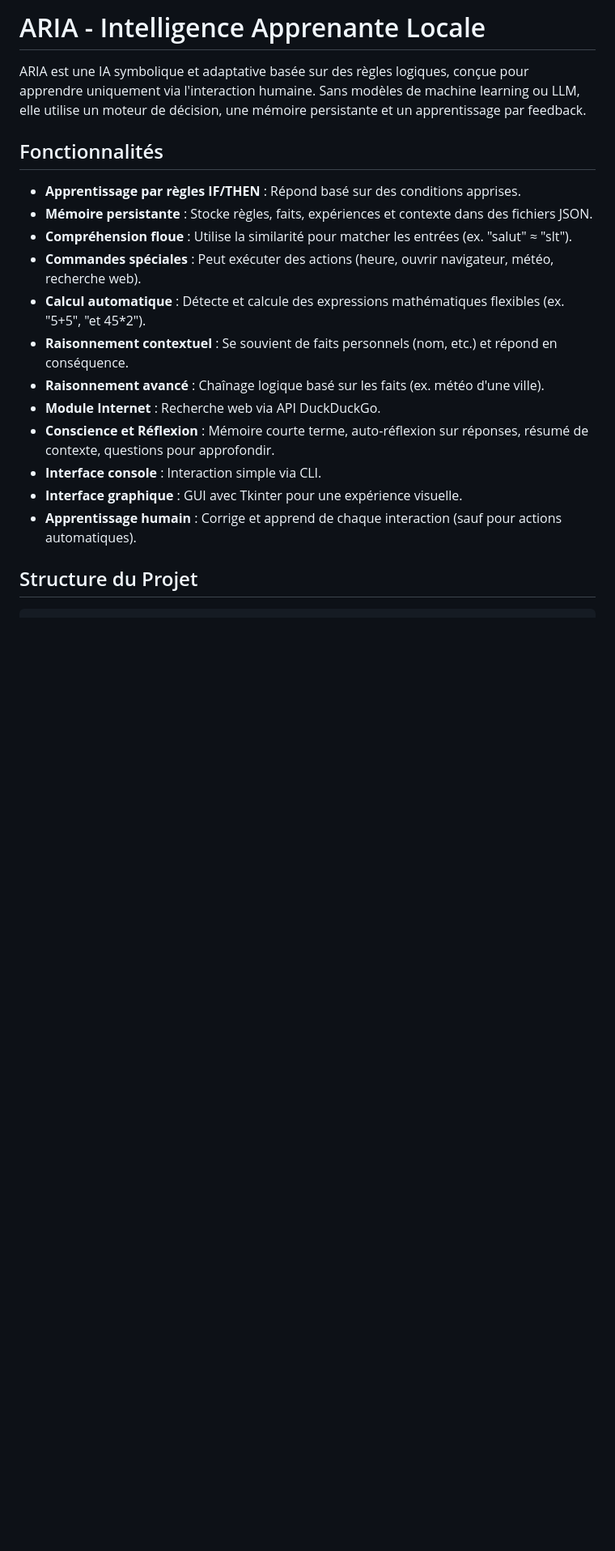
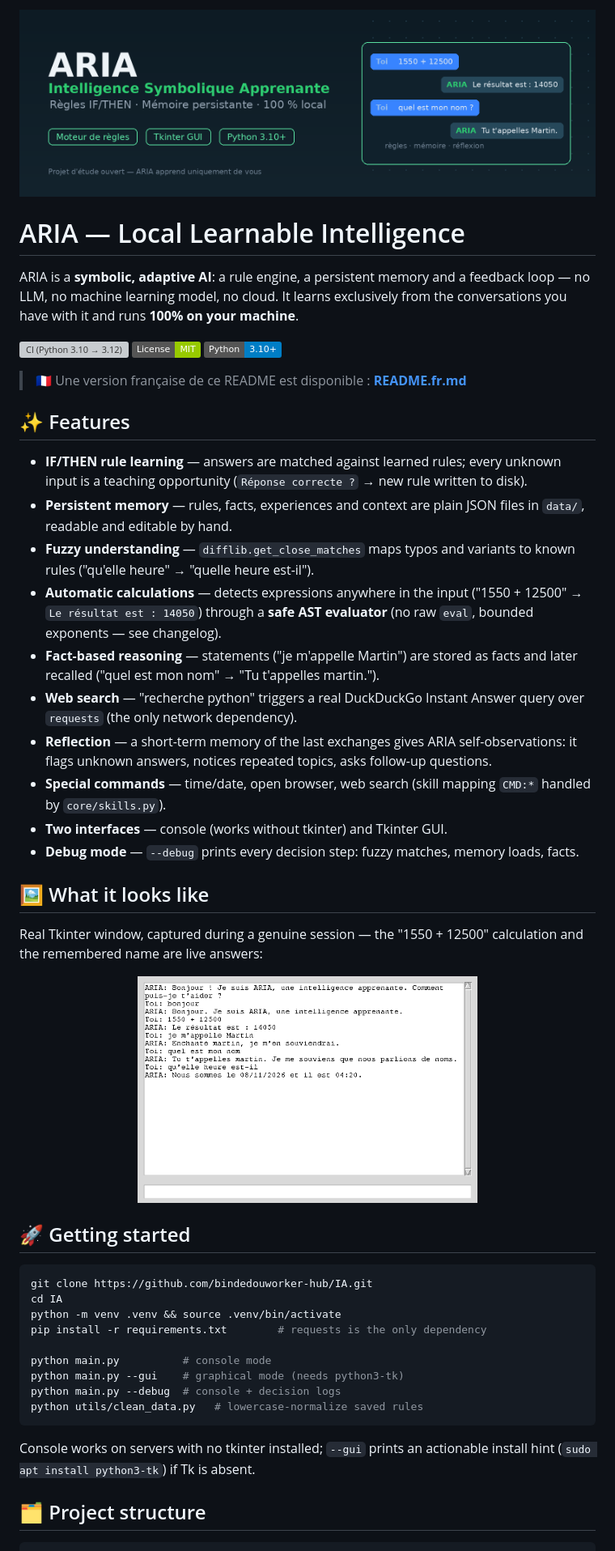
Before and after one commit to Mr-Jacks0n/IA, a Markdown page: README.md, the part around one of its changes. Shown at 81% size. GitHub-like rendering; pictures changed too: docs/banner.png (added), docs/gui_screenshot.png (added); badges without logos; blank space fills up the shorter version; grey boxes are pictures that could not be loaded.

````diff
--- a/README.md
+++ b/README.md
@@ -1,22 +1,72 @@
-# ARIA - Intelligence Apprenante Locale
+<p align="center">
+  <img src="docs/banner.png" alt="ARIA — Symbolic, learning AI" width="100%">
+</p>
 
-ARIA est une IA symbolique et adaptative basée sur des règles logiques, conçue pour apprendre uniquement via l'interaction humaine. Sans modèles de machine learning ou LLM, elle utilise un moteur de décision, une mémoire persistante et un apprentissage par feedback.
+# ARIA — Local Learnable Intelligence
 
-## Fonctionnalités
+ARIA is a **symbolic, adaptive AI**: a rule engine, a persistent memory and a
+feedback loop — no LLM, no machine learning model, no cloud. It learns
+exclusively from the conversations you have with it and runs **100% on your
+machine**.
 
-- **Apprentissage par règles IF/THEN** : Répond basé sur des conditions apprises.
-- **Mémoire persistante** : Stocke règles, faits, expériences et contexte dans des fichiers JSON.
-- **Compréhension floue** : Utilise la similarité pour matcher les entrées (ex. "salut" ≈ "slt").
-- **Commandes spéciales** : Peut exécuter des actions (heure, ouvrir navigateur, météo, recherche web).
-- **Calcul automatique** : Détecte et calcule des expressions mathématiques flexibles (ex. "5+5", "et 45*2").
-- **Raisonnement contextuel** : Se souvient de faits personnels (nom, etc.) et répond en conséquence.
-- **Raisonnement avancé** : Chaînage logique basé sur les faits (ex. météo d'une ville).
-- **Module Internet** : Recherche web via API DuckDuckGo.
-- **Conscience et Réflexion** : Mémoire courte terme, auto-réflexion sur réponses, résumé de contexte, questions pour approfondir.
-- **Interface console** : Interaction simple via CLI.
-- **Interface graphique** : GUI avec Tkinter pour une expérience visuelle.
-- **Apprentissage humain** : Corrige et apprend de chaque interaction (sauf pour actions automatiques).
+[![CI (Python 3.10 → 3.12)](https://github.com/bindedouworker-hub/IA/actions/workflows/python-package.yml/badge.svg)](https://github.com/bindedouworker-hub/IA/actions/workflows/python-package.yml)
+[![License: MIT](https://img.shields.io/badge/License-MIT-green.svg)](LICENSE)
+![Python](https://img.shields.io/badge/Python-3.10%2B-blue)
 
-## Structure du Projet
+> 🇫🇷 Une version française de ce README est disponible :
+> **[README.fr.md](README.fr.md)**
+
+## ✨ Features
+
+- **IF/THEN rule learning** — answers are matched against learned rules;
+  every unknown input is a teaching opportunity (`Réponse correcte ?` →
+  new rule written to disk).
+- **Persistent memory** — rules, facts, experiences and context are plain
+  JSON files in `data/`, readable and editable by hand.
+- **Fuzzy understanding** — `difflib.get_close_matches` maps typos and
+  variants to known rules ("qu'elle heure" → "quelle heure est-il").
+- **Automatic calculations** — detects expressions anywhere in the input
+  ("1550 + 12500" → `Le résultat est : 14050`) through a **safe AST
+  evaluator** (no raw `eval`, bounded exponents — see changelog).
+- **Fact-based reasoning** — statements ("je m'appelle Martin") are stored
+  as facts and later recalled ("quel est mon nom" → "Tu t'appelles martin.").
+- **Web search** — "recherche python" triggers a real DuckDuckGo Instant
+  Answer query over `requests` (the only network dependency).
+- **Reflection** — a short-term memory of the last exchanges gives ARIA
+  self-observations: it flags unknown answers, notices repeated topics,
+  asks follow-up questions.
+- **Special commands** — time/date, open browser, web search
+  (skill mapping `CMD:*` handled by `core/skills.py`).
+- **Two interfaces** — console (works without tkinter) and Tkinter GUI.
+- **Debug mode** — `--debug` prints every decision step: fuzzy matches,
+  memory loads, facts.
+
+## 🖼 What it looks like
+
+Real Tkinter window, captured during a genuine session — the "1550 + 12500"
+calculation and the remembered name are live answers:
+
+<p align="center">
+  <img src="docs/gui_screenshot.png" alt="ARIA GUI, real session" width="420">
+</p>
+
+## 🚀 Getting started
+
+```bash
+git clone https://github.com/bindedouworker-hub/IA.git
+cd IA
+python -m venv .venv && source .venv/bin/activate
+pip install -r requirements.txt        # requests is the only dependency
+
+python main.py          # console mode
+python main.py --gui    # graphical mode (needs python3-tk)
+python main.py --debug  # console + decision logs
+python utils/clean_data.py   # lowercase-normalize saved rules
+```
+
+Console works on servers with no tkinter installed; `--gui` prints
+an actionable install hint (`sudo apt install python3-tk`) if Tk is absent.
+
+## 🗂 Project structure
 
 ```
````
Also changed, not shown: other parts of README.md (+42 -86 lines), .github/PULL_REQUEST_TEMPLATE.md (added, +25 -0 lines), CHANGELOG.md (added, +52 -0 lines), CONTRIBUTING.md (added, +61 -0 lines), README.fr.md (added, +134 -0 lines), 3 other files.
